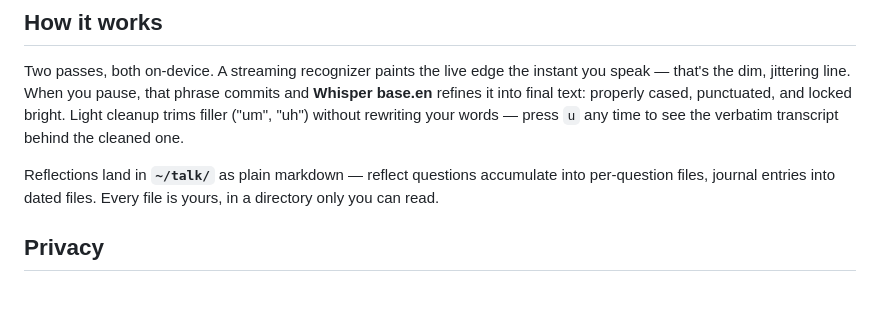
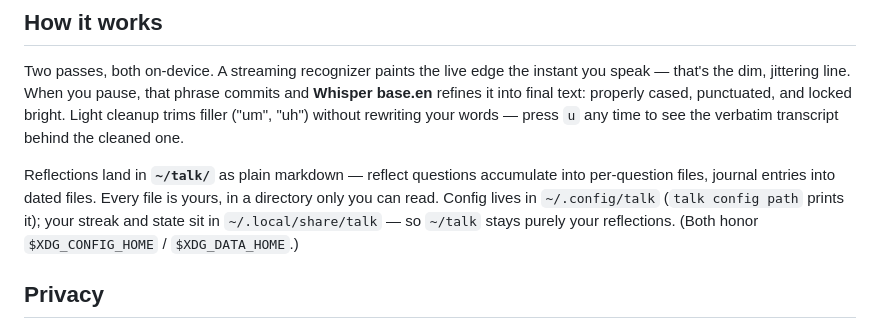
Before and after one commit to walktalkmeditate/talk-cli, a Markdown page: README.md, the part around the change. GitHub-like rendering; blank space fills up the shorter version.

Commit message:
docs: note config now lives in ~/.config/talk

```diff
--- a/README.md
+++ b/README.md
@@ -104,7 +104,9 @@ bright. Light cleanup trims filler ("um", "uh") without rewriting your words —
 
 Reflections land in **`~/talk/`** as plain markdown — reflect questions accumulate
 into per-question files, journal entries into dated files. Every file is yours, in a
-directory only you can read.
+directory only you can read. Config lives in `~/.config/talk` (`talk config path`
+prints it); your streak and state sit in `~/.local/share/talk` — so `~/talk` stays
+purely your reflections. (Both honor `$XDG_CONFIG_HOME` / `$XDG_DATA_HOME`.)
 
 ## Privacy
 
```
